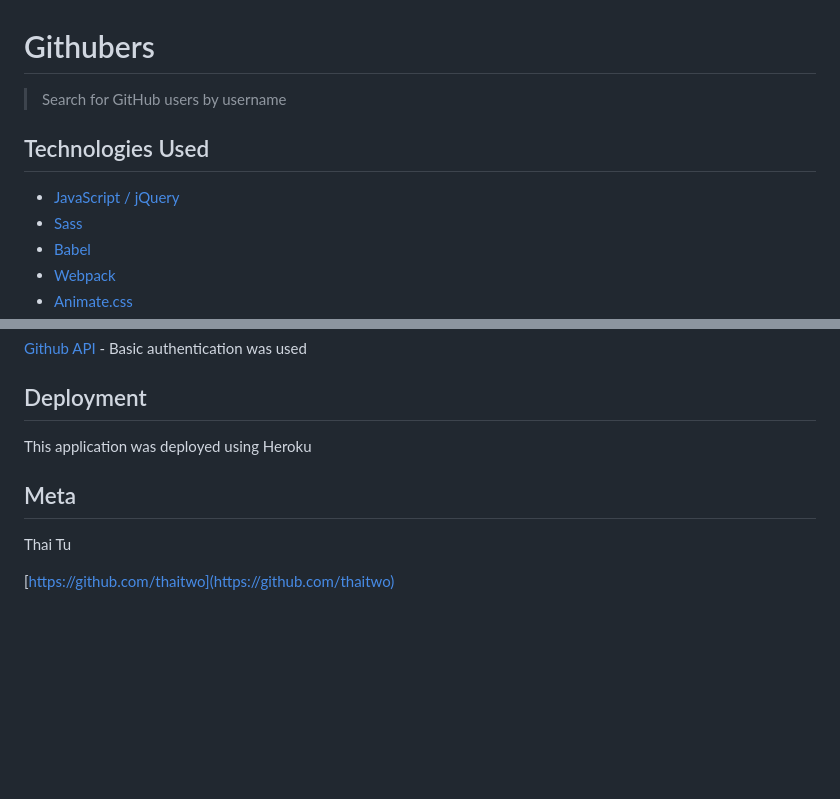
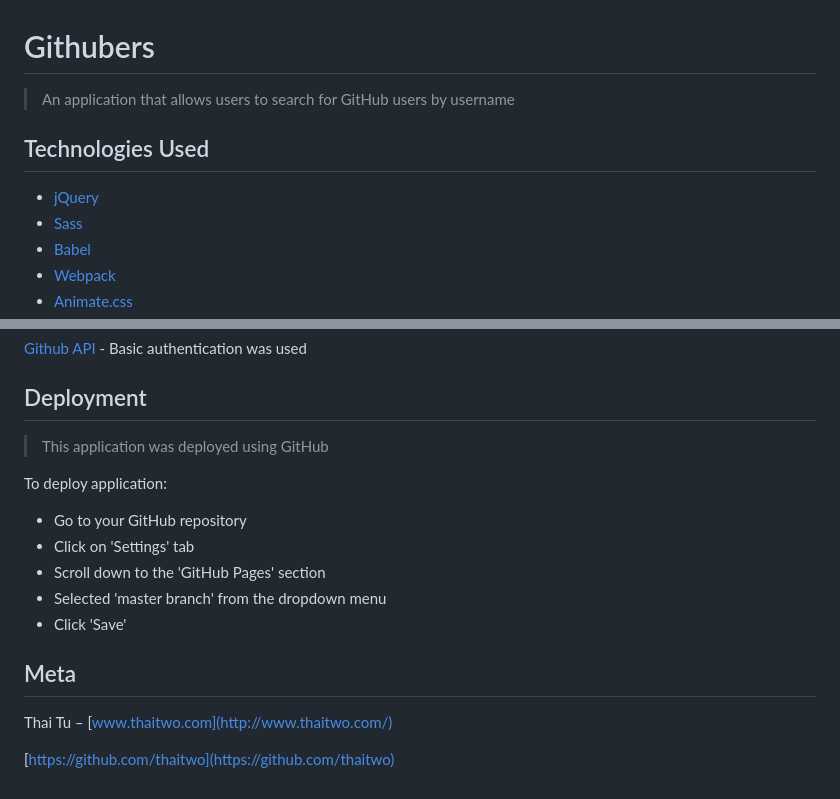
Before and after one commit to thaitwo/github-users, a Markdown page: README.md, 2 parts joined by grey strips. Drawn GitHub-style; blank space fills up the shorter version.

```diff
--- a/README.md
+++ b/README.md
@@ -1,8 +1,8 @@
 # Githubers
-> Search for GitHub users by username
+> An application that allows users to search for GitHub users by username
 
 ## Technologies Used
-* [JavaScript / jQuery](https://jquery.com/)
+* [jQuery](https://jquery.com/)
 * [Sass](http://sass-lang.com/)
 * [Babel](https://babeljs.io/)
 * [Webpack](https://webpack.js.org/)
@@ -17,9 +17,17 @@ npm install webpack babel-core babel-loader babel-preset-es2015 css-loader node-
 [Github API](https://developer.github.com/v3/) - Basic authentication was used
 
 ## Deployment
-This application was deployed using Heroku
+> This application was deployed using GitHub
+
+To deploy application:
+
+* Go to your GitHub repository
+* Click on 'Settings' tab
+* Scroll down to the 'GitHub Pages' section
+* Selected 'master branch' from the dropdown menu
+* Click 'Save'
 
 ## Meta
-Thai Tu
+Thai Tu – [www.thaitwo.com](http://www.thaitwo.com/)
 
 [https://github.com/thaitwo](https://github.com/thaitwo)
```
Also changed, not shown: public/assets/octocat.png (added), 6 other files.
